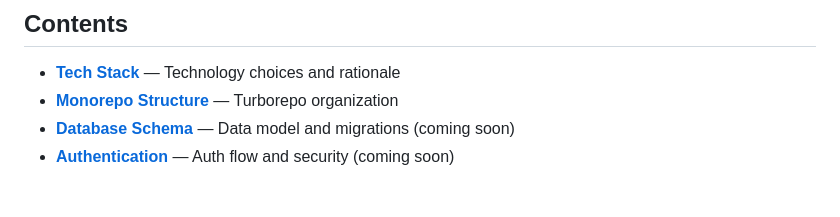
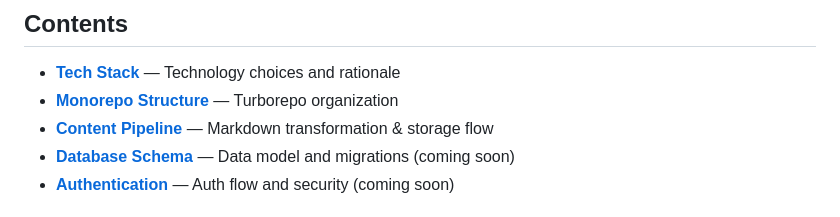
Before and after one commit to refugies-info/playground, a Markdown page: documentation/architecture/README.md, the part around the change. Rendered like a GitHub page.

```diff
--- a/documentation/architecture/README.md
+++ b/documentation/architecture/README.md
@@ -20,6 +20,7 @@ Create architecture documentation when:
 
 - **[Tech Stack](./tech-stack.md)** — Technology choices and rationale
 - **[Monorepo Structure](./monorepo-structure.md)** — Turborepo organization
+- **[Content Pipeline](./content-pipeline.md)** — Markdown transformation & storage flow
 - **[Database Schema](./database-schema.md)** — Data model and migrations (coming soon)
 - **[Authentication](./authentication.md)** — Auth flow and security (coming soon)
 
```
Also changed, not shown: documentation/architecture/content-pipeline.md (renamed from documentation/frontend/content-pipeline.md, +10 -8 lines), documentation/architecture/assets/content_pipeline.png (added), 10 other files.
